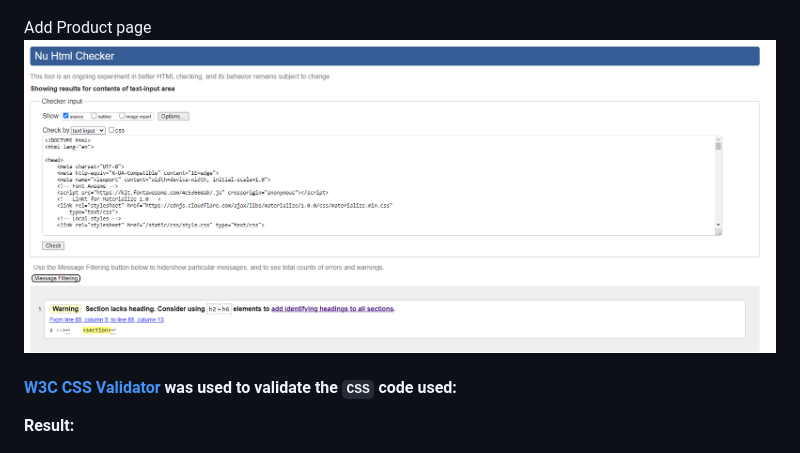
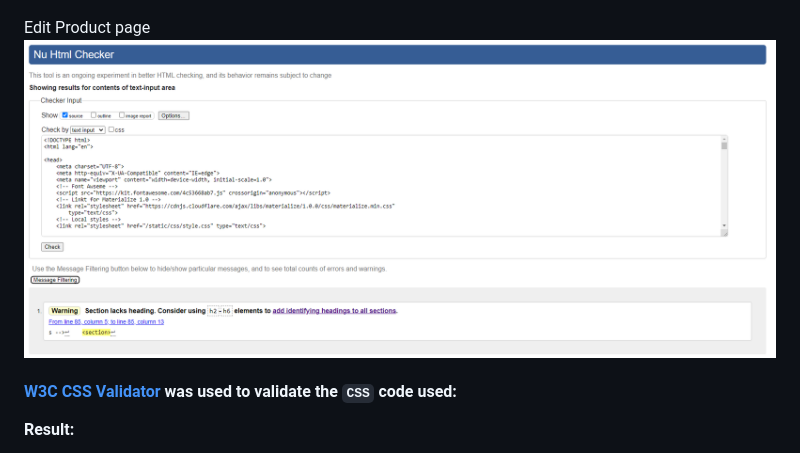
Before and after one commit to Code-Institute-Submissions/PerkunasKF-coock-book_CI-MPS3-3.0, a Markdown page: TESTING.md, the part around the change. Drawn GitHub-style; pictures changed too: assets/testing/edit-product-validation.png (added).

```diff
--- a/TESTING.md
+++ b/TESTING.md
@@ -173,8 +173,8 @@ Edit Recipe page
 Add Product page
 ![Add Product page HTML Validation Results](assets/testing/add-product-validation.png)
 
-Add Product page
-![Add Product page HTML Validation Results](assets/testing/add-product-validation.png)
+Edit Product page
+![Edit Product page HTML Validation Results](assets/testing/edit-product-validation.png)
 
 
 #### [W3C CSS Validator](https://jigsaw.w3.org/css-validator/ "Link to W3C CSS Validator") was used to validate the `CSS` code used:
```
Also changed, not shown: README.md (+1 -1 lines), 2 other files.
